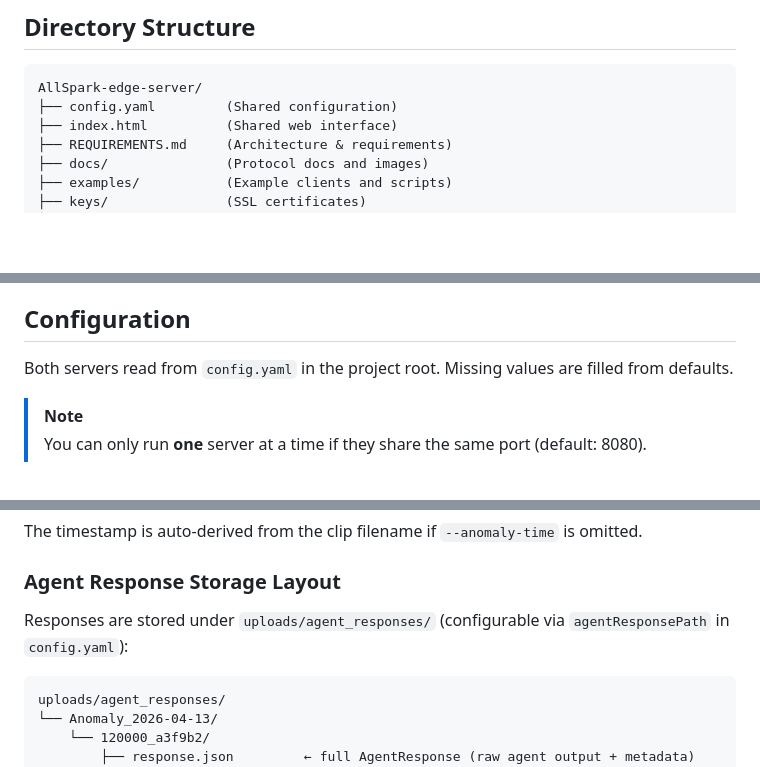
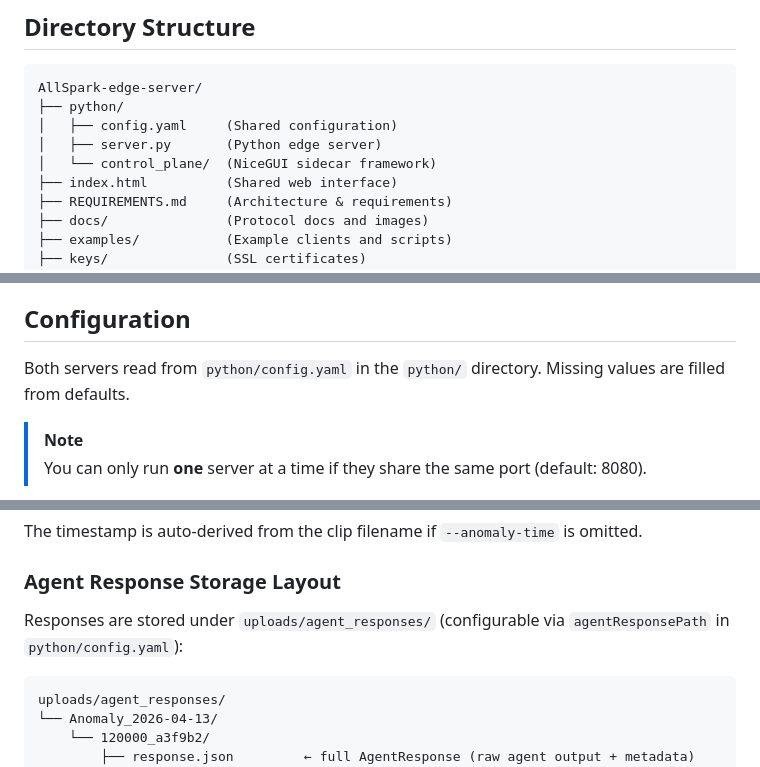
Before and after one commit to WiseLabCMU/AllSpark-edge-server, a Markdown page: README.md, 3 parts joined by grey strips. Rendered like a GitHub page; blank space fills up the shorter version.

Commit message:
docs: update peotry 2.0 shell use, config paths

````diff
--- a/README.md
+++ b/README.md
@@ -26,7 +26,10 @@ To test agentic processing of incoming videos, see the [Agent Client Example](ex
 
 ```
 AllSpark-edge-server/
-├── config.yaml         (Shared configuration)
+├── python/
+│   ├── config.yaml     (Shared configuration)
+│   ├── server.py       (Python edge server)
+│   └── control_plane/  (NiceGUI sidecar framework)
 ├── index.html          (Shared web interface)
 ├── REQUIREMENTS.md     (Architecture & requirements)
 ├── docs/               (Protocol docs and images)
@@ -54,7 +57,7 @@ AllSpark-edge-server/
 
 ## Configuration
 
-Both servers read from `config.yaml` in the project root. Missing values are filled from defaults.
+Both servers read from `python/config.yaml` in the `python/` directory. Missing values are filled from defaults.
 
 > [!NOTE]
 > You can only run **one** server at a time if they share the same port (default: 8080).
@@ -123,7 +126,7 @@ The timestamp is auto-derived from the clip filename if `--anomaly-time` is omit
 
 ### Agent Response Storage Layout
 
-Responses are stored under `uploads/agent_responses/` (configurable via `agentResponsePath` in `config.yaml`):
+Responses are stored under `uploads/agent_responses/` (configurable via `agentResponsePath` in `python/config.yaml`):
 
 ```
 uploads/agent_responses/
````
Also changed, not shown: REQUIREMENTS.md (+3 -3 lines), TESTING_AGENT_INTEGRATION.md (+7 -7 lines).
